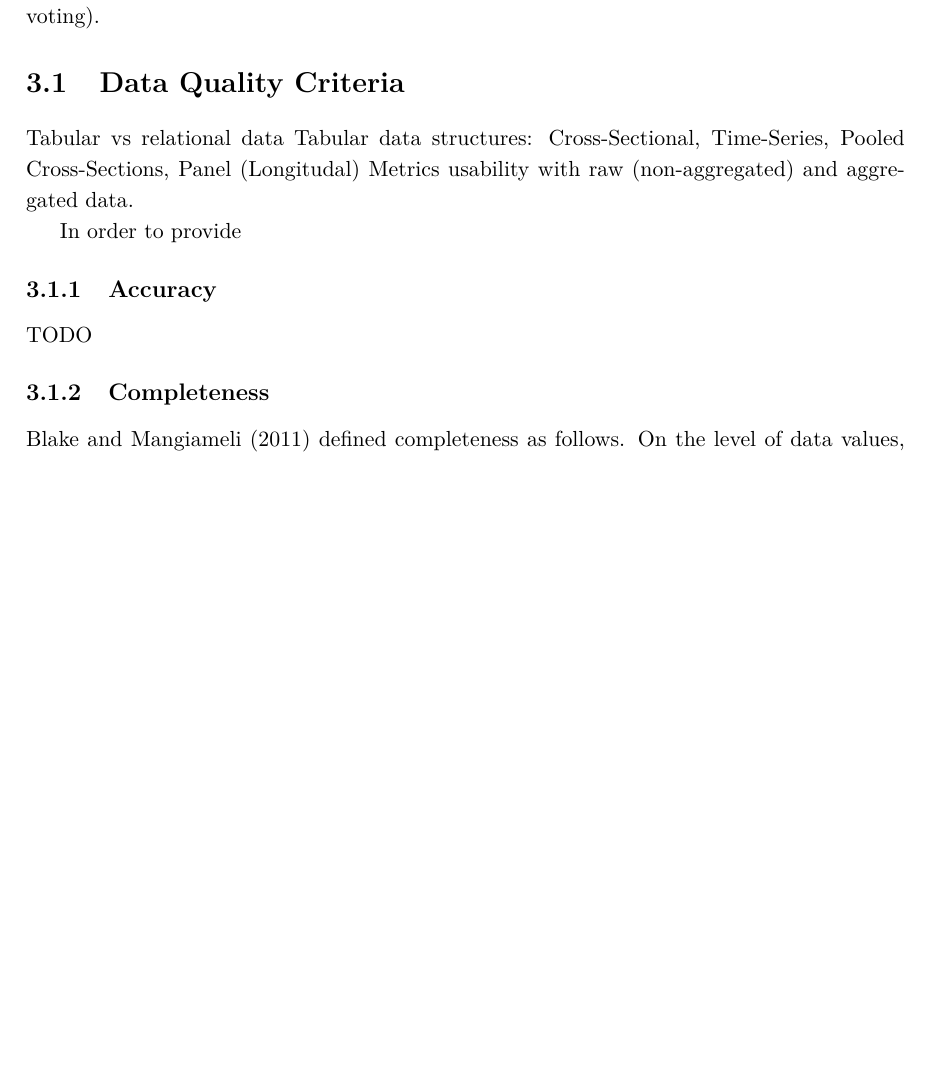
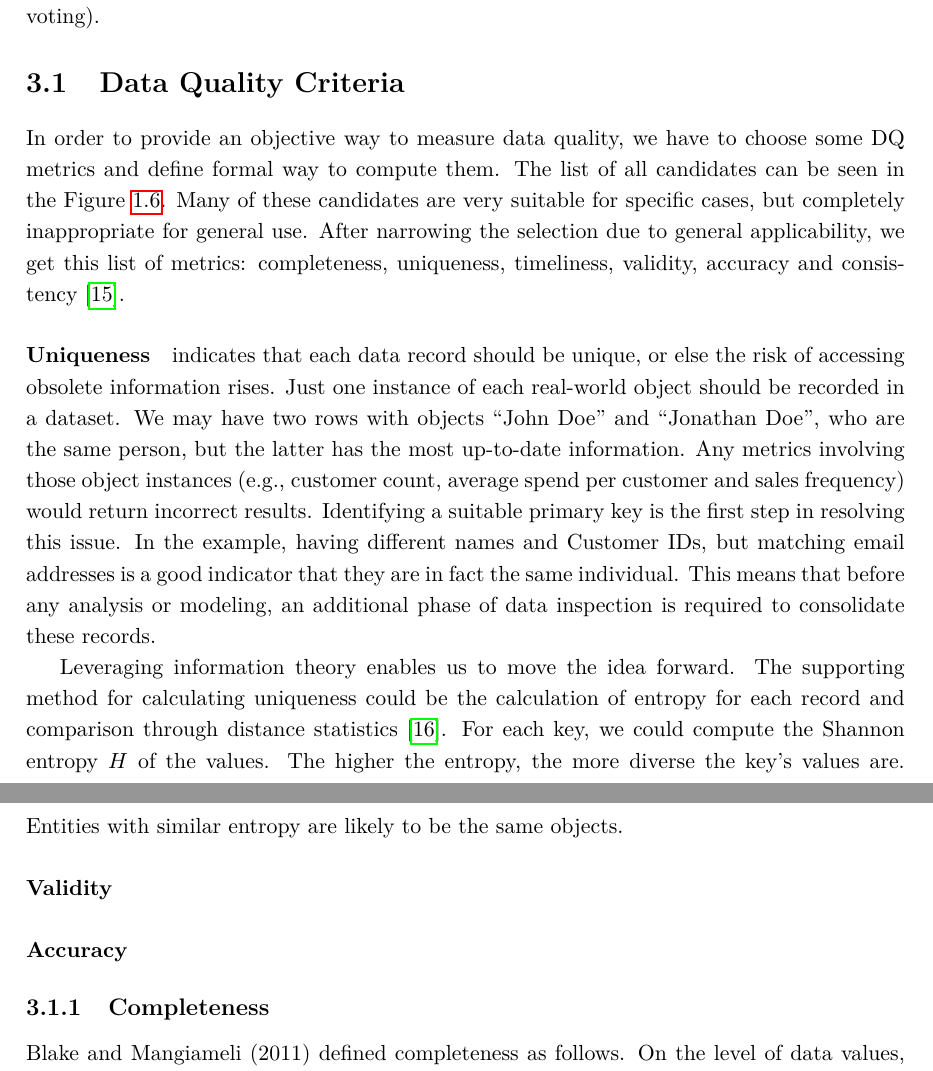
Before and after one commit to mareklovci/dip-paper, a LaTeX thesis (main.tex, which reads chapters/chapter3.tex): part of page 26 of 33 before the commit and two parts of pages 26 and 27 of 33 after it, the two joined at a grey line, cut so that both start at the same text, the shorter picture padded with empty space. Compiled offline with pdfLaTeX.

Commit message:
Chapter 3 Update

```diff
--- a/chapters/chapter3.tex
+++ b/chapters/chapter3.tex
@@ -9,16 +9,32 @@ Resulting system should be similar to machine learning ensemble methods (ensembl
 
 \section{Data Quality Criteria}
 
-Tabular vs relational data
-Tabular data structures: Cross-Sectional, Time-Series, Pooled Cross-Sections, Panel (Longitudal)
-Metrics usability with raw (non-aggregated) and aggregated data.
+% Tabular vs relational data
+% Tabular data structures: Cross-Sectional, Time-Series, Pooled Cross-Sections, Panel (Longitudal)
+% Metrics usability with raw (non-aggregated) and aggregated data.
 
+In order to provide an objective way to measure data quality, we have to choose some DQ metrics and define formal way to compute them.
+The list of all candidates can be seen in the Figure~\ref{fig:dq-criteria}.
+Many of these candidates are very suitable for specific cases, but completely inappropriate for general use.
+After narrowing the selection due to general applicability, we get this list of metrics: completeness, uniqueness, timeliness, validity, accuracy and consistency~\cite{ehdi2019}.
 
-In order to provide
+\paragraph*{Uniqueness} indicates that each data record should be unique, or else the risk of accessing obsolete information rises.
+Just one instance of each real-world object should be recorded in a dataset.
+We may have two rows with objects \enquote{John Doe} and \enquote{Jonathan Doe}, who are the same person, but the latter has the most up-to-date information.
+Any metrics involving those object instances (e.g., customer count, average spend per customer and sales frequency) would return incorrect results.
+Identifying a suitable primary key is the first step in resolving this issue.
+In the example, having different names and Customer IDs, but matching email addresses is a good indicator that they are in fact the same individual.
+This means that before any analysis or modeling, an additional phase of data inspection is required to consolidate these records.
 
-\subsection{Accuracy}
+Leveraging information theory enables us to move the idea forward.
+The supporting method for calculating uniqueness could be the calculation of entropy for each record and comparison through distance statistics~\cite{venkatesh2010}.
+For each key, we could compute the Shannon entropy \( H \) of the values.
+The higher the entropy, the more diverse the key's values are.
+Entities with similar entropy are likely to be the same objects.
 
-TODO
+\paragraph*{Validity}
+
+\paragraph*{Accuracy}
 
 \subsection{Completeness}
 
```
Also changed, not shown: bibliography.bib (+25 -6 lines), chapters/chapter3.tex (7 more changed lines).
